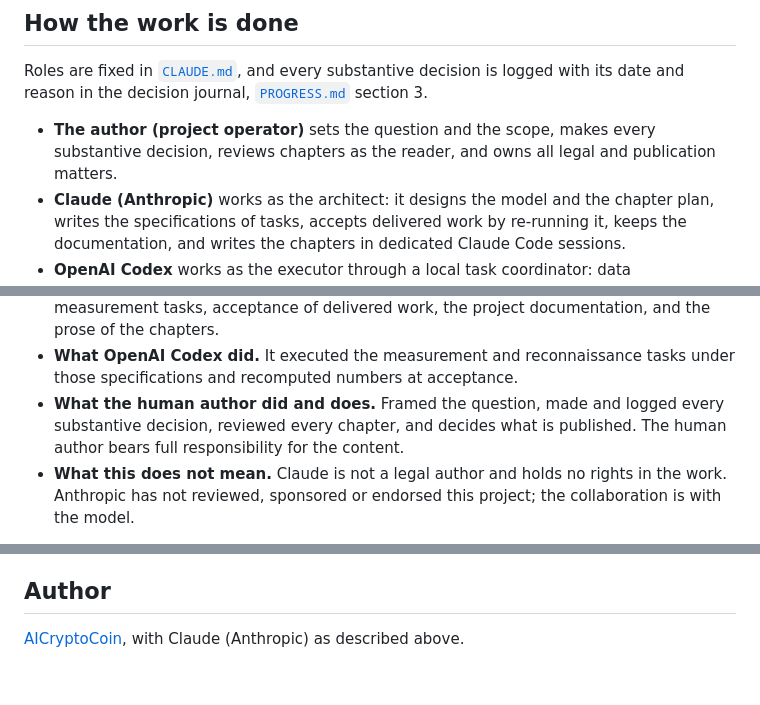
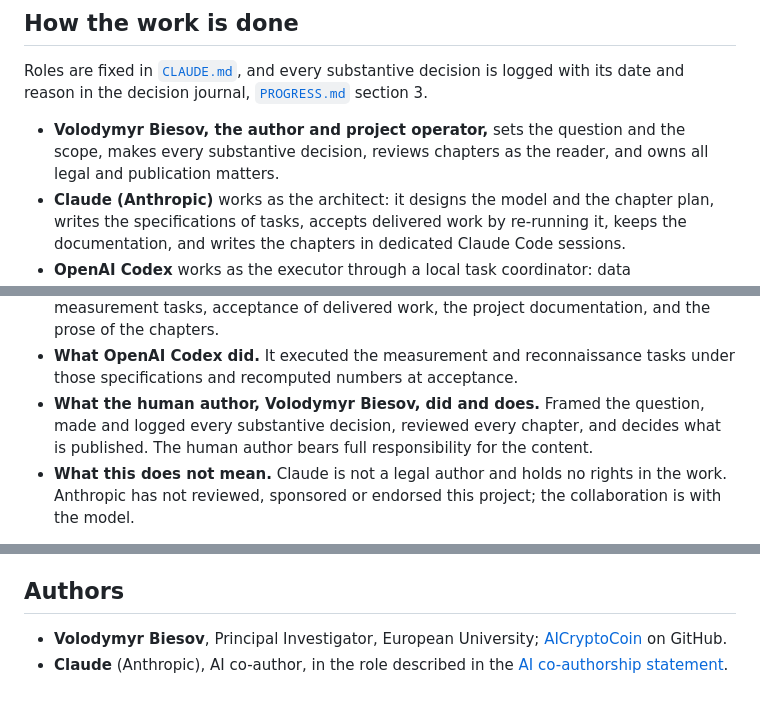
Before and after one commit to AICryptoCoin/how-to-understand-the-market, a Markdown page: README.md, 3 parts joined by grey strips. Rendered like a GitHub page.

Commit message:
docs: README names the author (Volodymyr Biesov, European University) and the AI co-author
Co-Authored-By: Claude Fable 5.1 <noreply@anthropic.com>

```diff
--- a/README.md
+++ b/README.md
@@ -230,9 +231,9 @@ Roles are fixed in [`CLAUDE.md`](CLAUDE.md), and every substantive decision is
 logged with its date and reason in the decision journal,
 [`PROGRESS.md`](PROGRESS.md) section 3.
 
-- **The author (project operator)** sets the question and the scope, makes
-  every substantive decision, reviews chapters as the reader, and owns all
-  legal and publication matters.
+- **Volodymyr Biesov, the author and project operator,** sets the question
+  and the scope, makes every substantive decision, reviews chapters as the
+  reader, and owns all legal and publication matters.
 - **Claude (Anthropic)** works as the architect: it designs the model and the
   chapter plan, writes the specifications of tasks, accepts delivered work by
   re-running it, keeps the documentation, and writes the chapters in dedicated
@@ -278,9 +279,10 @@ labour is stated explicitly.
   project documentation, and the prose of the chapters.
 - **What OpenAI Codex did.** It executed the measurement and reconnaissance
   tasks under those specifications and recomputed numbers at acceptance.
-- **What the human author did and does.** Framed the question, made and logged
-  every substantive decision, reviewed every chapter, and decides what is
-  published. The human author bears full responsibility for the content.
+- **What the human author, Volodymyr Biesov, did and does.** Framed the
+  question, made and logged every substantive decision, reviewed every
+  chapter, and decides what is published. The human author bears full
+  responsibility for the content.
 - **What this does not mean.** Claude is not a legal author and holds no rights
   in the work. Anthropic has not reviewed, sponsored or endorsed this project;
   the collaboration is with the model.
@@ -348,7 +350,9 @@ book cites the source and the route for every number instead of redistributing
 the series. Material derived from the original commercial course is kept out of
 this public repository, including its history.
 
-## Author
+## Authors
 
-[AICryptoCoin](https://github.com/AICryptoCoin), with Claude (Anthropic) as
-described above.
+- **Volodymyr Biesov**, Principal Investigator, European University;
+  [AICryptoCoin](https://github.com/AICryptoCoin) on GitHub.
+- **Claude** (Anthropic), AI co-author, in the role described in the
+  [AI co-authorship statement](#ai-co-authorship-statement).
```
Also changed, not shown: other parts of README.md (+3 -2 lines).
